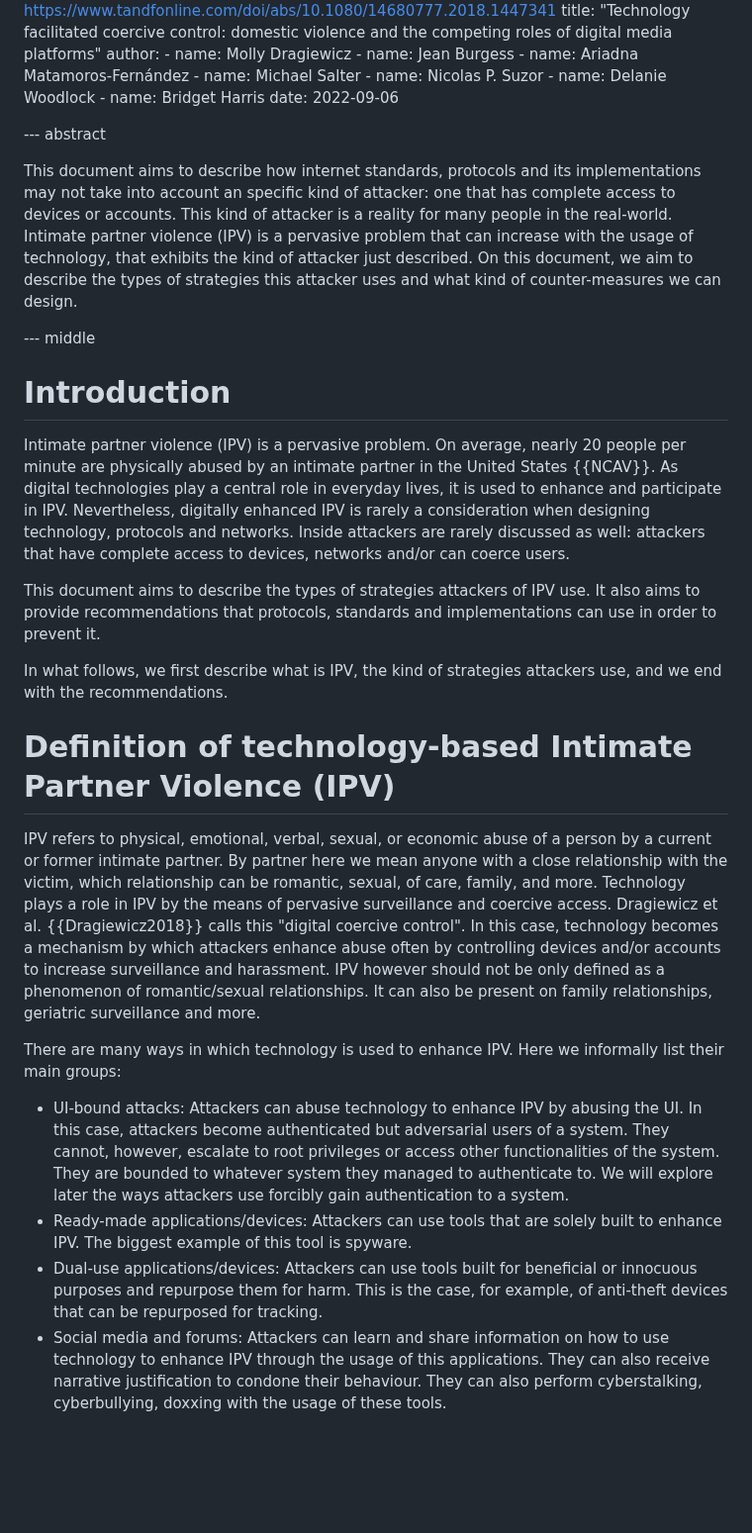
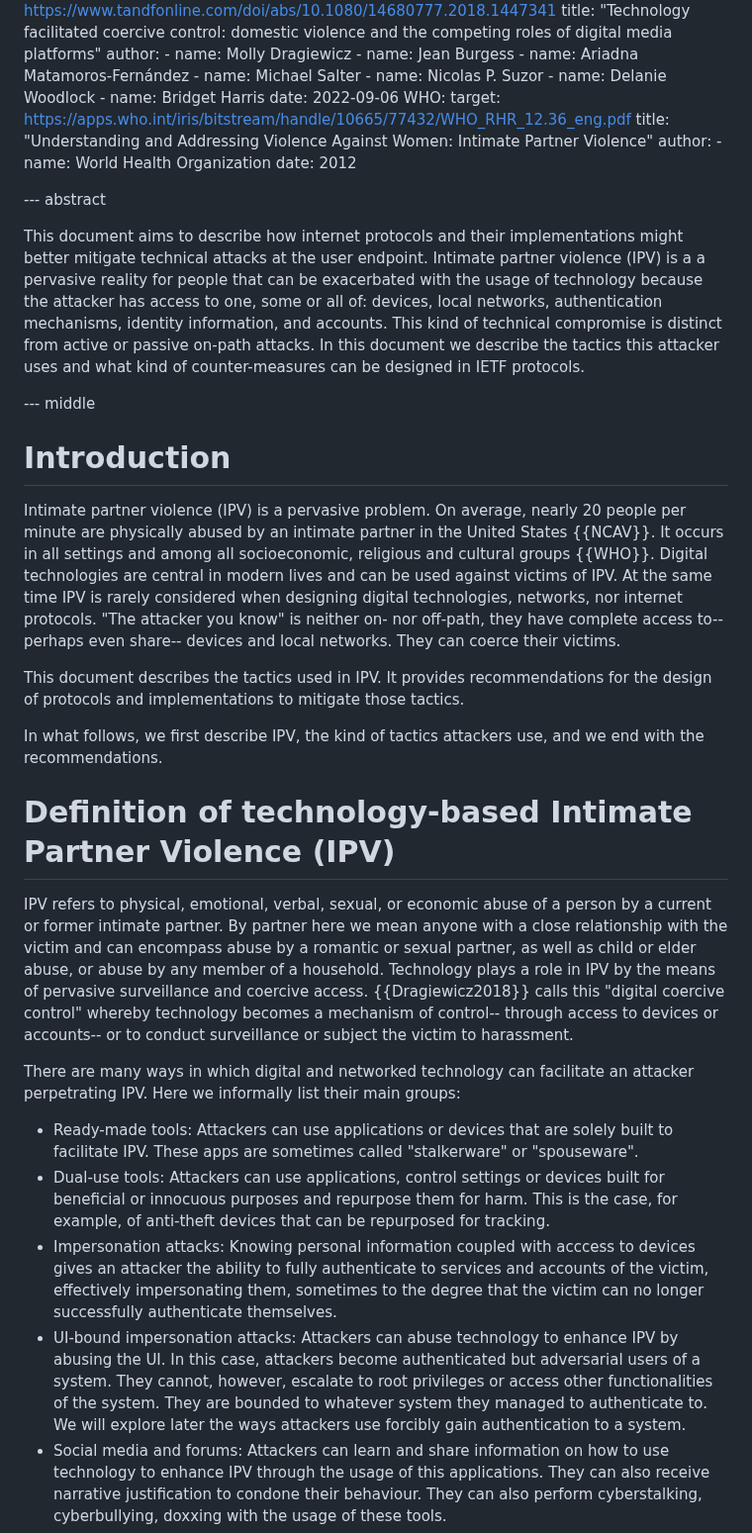
Before and after one commit to claucece/draft-celi-ipvc, a Markdown page: draft-ietf-celi-ipvc.md, the part around the change. Shown at 99% size. Drawn GitHub-style; blank space fills up the shorter version.

Commit message:
Abstract and introduction edits

```diff
--- a/draft-ietf-celi-ipvc.md
+++ b/draft-ietf-celi-ipvc.md
@@ -41,64 +41,59 @@ informative:
       - name: Delanie Woodlock
       - name: Bridget Harris
     date: 2022-09-06
-
+  WHO:
+    target: https://apps.who.int/iris/bitstream/handle/10665/77432/WHO_RHR_12.36_eng.pdf
+    title: "Understanding and Addressing Violence Against Women: Intimate Partner Violence"
+    author:
+      - name: World Health Organization
+    date: 2012
 
 --- abstract
 
-This document aims to describe how internet standards, protocols and
-its implementations may not take into account an specific kind of attacker:
-one that has complete access to devices or accounts. This kind of attacker
-is a reality for many people in the real-world. Intimate partner violence (IPV) is
-a pervasive problem that can increase with the usage of technology, that exhibits the
-kind of attacker just described. On this document, we aim to describe the types
-of strategies this attacker uses and what kind of counter-measures we can design.
+This document aims to describe how internet protocols and
+their implementations might better mitigate technical attacks at the user endpoint. Intimate partner violence (IPV) is a
+a pervasive reality for people that can be exacerbated with the usage of technology because the attacker has access to one, some or all of: devices, local networks, authentication mechanisms, identity information, and accounts. This kind of technical compromise is distinct from active or passive on-path attacks. In this document we describe the tactics this attacker uses and what kind of counter-measures can be designed in IETF protocols.
 
 --- middle
 
 # Introduction
 
 Intimate partner violence (IPV) is a pervasive problem. On average, nearly 20
-people per minute are physically abused by an intimate partner in the United States {{NCAV}}.
-As digital technologies play a central role in everyday lives, it is used to enhance
-and participate in IPV. Nevertheless, digitally enhanced IPV is rarely a consideration
-when designing technology, protocols and networks. Inside attackers are rarely
-discussed as well: attackers that have complete access to devices, networks
-and/or can coerce users.
+people per minute are physically abused by an intimate partner in the United States {{NCAV}}. It occurs in all settings and among all socioeconomic, religious and cultural groups {{WHO}}.
+Digital technologies are central in modern lives and can be used against victims of IPV. At the same time IPV is rarely considered
+when designing digital technologies, networks, nor internet protocols. "The attacker you know" is neither on- nor off-path, they have complete access to-- perhaps even share-- devices and local networks. They can coerce their victims.
 
-This document aims to describe the types of strategies attackers of IPV use. It
-also aims to provide recommendations that protocols, standards and implementations
-can use in order to prevent it.
+This document describes the tactics used in IPV. It
+provides recommendations for the design of protocols and implementations
+to mitigate those tactics.
 
-In what follows, we first describe what is IPV, the kind of strategies attackers
+In what follows, we first describe IPV, the kind of tactics attackers
 use, and we end with the recommendations.
 
 # Definition of technology-based Intimate Partner Violence (IPV)
 
 IPV refers to physical, emotional, verbal, sexual, or economic abuse of a person
 by a current or former intimate partner. By partner here we mean anyone with a
-close relationship with the victim, which relationship can be romantic, sexual,
-of care, family, and more. Technology plays a role in IPV by the means of pervasive
-surveillance and coercive access. Dragiewicz et al. {{Dragiewicz2018}} calls this
-"digital coercive control". In this case, technology becomes a mechanism by which
-attackers enhance abuse often by controlling devices and/or accounts to increase
-surveillance and harassment. IPV however should not be only defined as a
-phenomenon of romantic/sexual relationships. It can also be present on family
-relationships, geriatric surveillance and more.
+close relationship with the victim and can encompass abuse by a romantic or sexual partner, as well as child or elder abuse, or abuse by any member of a household. Technology plays a role in IPV by the means of pervasive
+surveillance and coercive access. {{Dragiewicz2018}} calls this
+"digital coercive control" whereby technology becomes a mechanism of control-- through access to devices or accounts-- or to conduct
+surveillance or subject the victim to harassment.
 
-There are many ways in which technology is used to enhance IPV. Here we informally
+There are many ways in which digital and networked technology can facilitate an attacker perpetrating IPV. Here we informally
 list their main groups:
 
-* UI-bound attacks: Attackers can abuse technology to enhance IPV by abusing the
+* Ready-made tools: Attackers can use applications or devices
+  that are solely built to facilitate IPV. These apps are sometimes called "stalkerware" or "spouseware".
+* Dual-use tools: Attackers can use applications, control settings or devices built for beneficial or innocuous
+  purposes and repurpose them for harm. This is the case, for example, of anti-theft
+  devices that can be repurposed for tracking.
+* Impersonation attacks: Knowing personal information coupled with acccess to devices gives an attacker the ability to fully authenticate to services and accounts of the victim, effectively impersonating them, sometimes to the degree that the victim can no longer successfully authenticate themselves.
+* UI-bound impersonation attacks: Attackers can abuse technology to enhance IPV by abusing the
   UI. In this case, attackers become authenticated but adversarial users of a
   system. They cannot, however, escalate to root privileges or access other
   functionalities of the system. They are bounded to whatever system they managed
   to authenticate to. We will explore later the ways attackers use forcibly gain
   authentication to a system.
-* Ready-made applications/devices: Attackers can use tools
-  that are solely built to enhance IPV. The biggest example of this tool is spyware.
-* Dual-use applications/devices: Attackers can use tools built for beneficial or innocuous
-  purposes and repurpose them for harm. This is the case, for example, of anti-theft
-  devices that can be repurposed for tracking.
 * Social media and forums: Attackers can learn and share information on how to use
   technology to enhance IPV through the usage of this applications. They can also
   receive narrative justification to condone their behaviour. They can also
```
